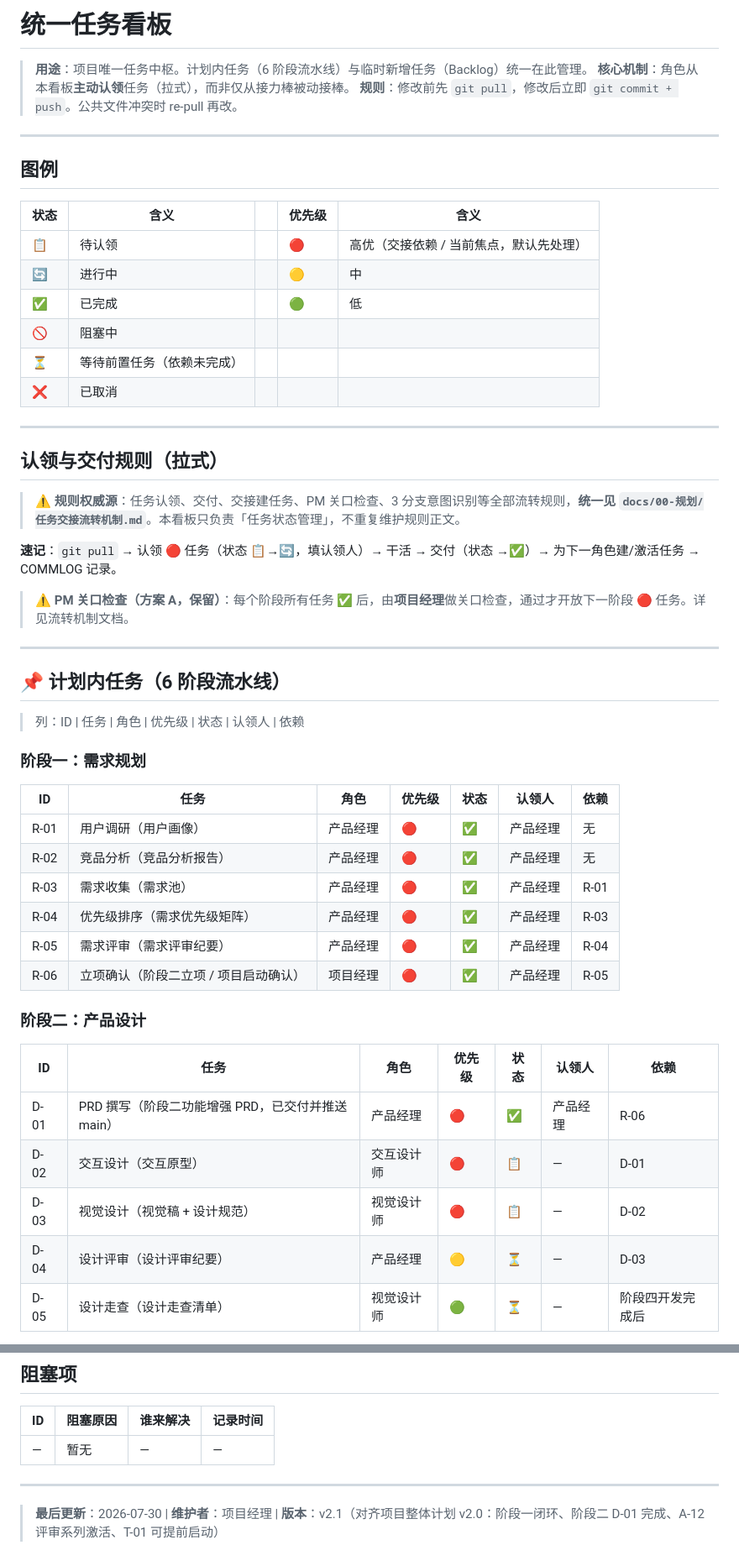
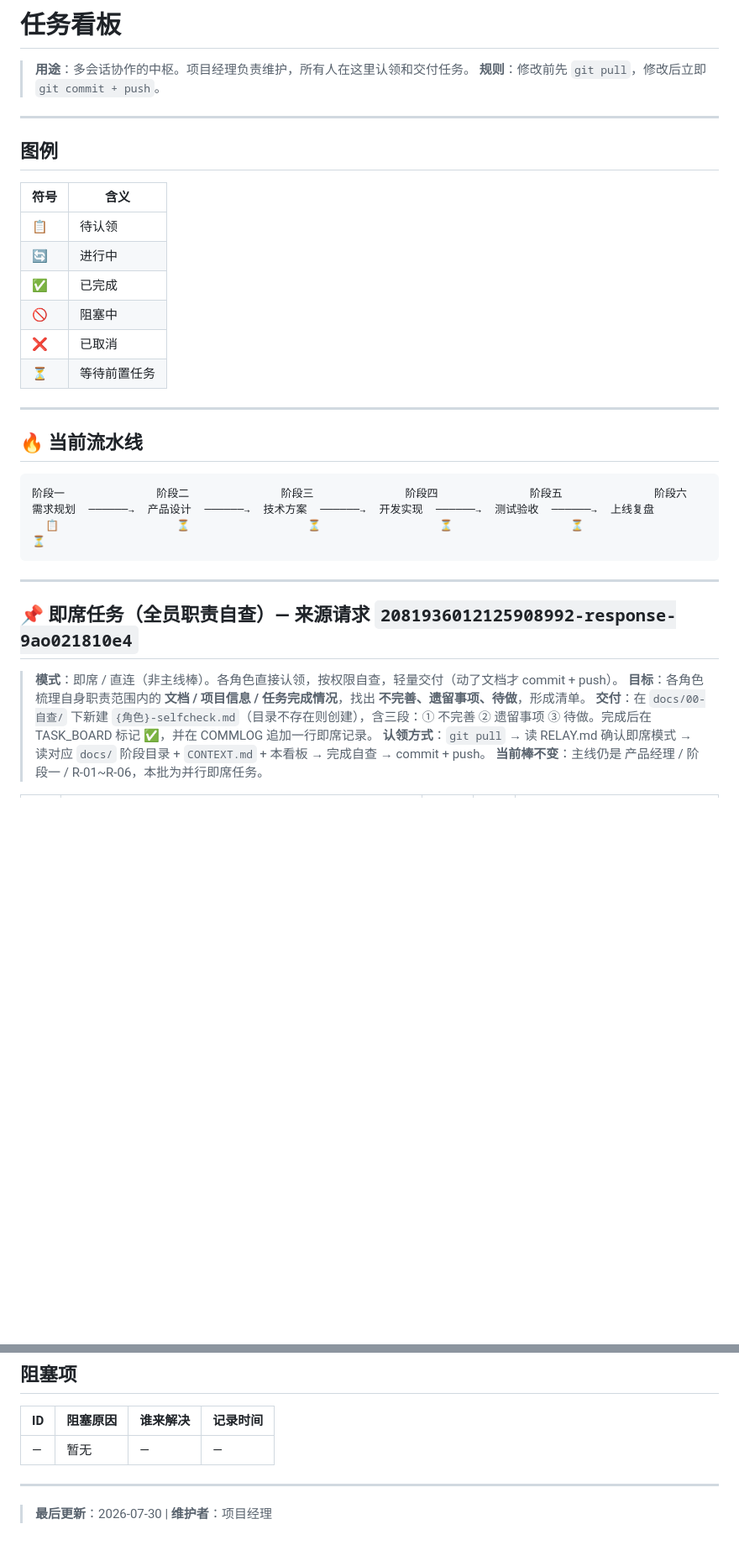
Before and after one commit to tengfeizhao1219/One-News, a Markdown page: TASK_BOARD.md, 2 parts joined by grey strips. Shown at 84% size. Drawn GitHub-style; blank space fills up the shorter version.

````diff
--- a/TASK_BOARD.md
+++ b/TASK_BOARD.md
@@ -1,54 +1,38 @@
-# 统一任务看板
+# 任务看板
 
-> **用途**：项目唯一任务中枢。计划内任务（6 阶段流水线）与临时新增任务（Backlog）统一在此管理。
-> **核心机制**：角色从本看板**主动认领**任务（拉式），而非仅从接力棒被动接棒。
-> **规则**：修改前先 `git pull`，修改后立即 `git commit + push`。公共文件冲突时 re-pull 再改。
+> **用途**：多会话协作的中枢。项目经理负责维护，所有人在这里认领和交付任务。
+> **规则**：修改前先 `git pull`，修改后立即 `git commit + push`。
 
 ---
 
 ## 图例
 
-| 状态 | 含义 |  | 优先级 | 含义 |
-|------|------|--|--------|------|
-| 📋 | 待认领 |  | 🔴 | 高优（交接依赖 / 当前焦点，默认先处理） |
-| 🔄 | 进行中 |  | 🟡 | 中 |
-| ✅ | 已完成 |  | 🟢 | 低 |
-| 🚫 | 阻塞中 |  | | |
-| ⏳ | 等待前置任务（依赖未完成） |  | | |
-| ❌ | 已取消 |  | | |
+| 符号 | 含义 |
+|------|------|
+| 📋 | 待认领 |
+| 🔄 | 进行中 |
+| ✅ | 已完成 |
+| 🚫 | 阻塞中 |
+| ❌ | 已取消 |
+| ⏳ | 等待前置任务 |
 
 ---
 
-## 认领与交付规则（拉式）
+## 🔥 当前流水线
 
-> ⚠️ **规则权威源**：任务认领、交付、交接建任务、PM 关口检查、3 分支意图识别等全部流转规则，**统一见 `docs/00-规划/任务交接流转机制.md`**。本看板只负责「任务状态管理」，不重复维护规则正文。
-
-**速记**：`git pull` → 认领 🔴 任务（状态 📋→🔄，填认领人）→ 干活 → 交付（状态 →✅）→ 为下一角色建/激活任务 → COMMLOG 记录。
-
-> ⚠️ **PM 关口检查（方案 A，保留）**：每个阶段所有任务 ✅ 后，由**项目经理**做关口检查，通过才开放下一阶段 🔴 任务。详见流转机制文档。
+```
+阶段一              阶段二              阶段三              阶段四              阶段五              阶段六
+需求规划  ──────→  产品设计  ──────→  技术方案  ──────→  开发实现  ──────→  测试验收  ──────→  上线复盘
+  📋                  ⏳                  ⏳                  ⏳                  ⏳                  ⏳
+```
 
 ---
 
-## 📌 计划内任务（6 阶段流水线）
+## 📌 即席任务（全员职责自查）— 来源请求 `2081936012125908992-response-9ao021810e4`
 
-> 列：ID | 任务 | 角色 | 优先级 | 状态 | 认领人 | 依赖
+> **模式**：即席 / 直连（非主线棒）。各角色直接认领，按权限自查，轻量交付（动了文档才 commit + push）。
+> **目标**：各角色梳理自身职责范围内的 **文档 / 项目信息 / 任务完成情况**，找出 **不完善、遗留事项、待做**，形成清单。
+> **交付**：在 `docs/00-自查/` 下新建 `{角色}-selfcheck.md`（目录不存在则创建），含三段：① 不完善 ② 遗留事项 ③ 待做。完成后在 TASK_BOARD 标记 ✅，并在 COMMLOG 追加一行即席记录。
+> **认领方式**：`git pull` → 读 RELAY.md 确认即席模式 → 读对应 `docs/` 阶段目录 + `CONTEXT.md` + 本看板 → 完成自查 → commit + push。
+> **当前棒不变**：主线仍是 产品经理 / 阶段一 / R-01~R-06，本批为并行即席任务。
 
-### 阶段一：需求规划
-| ID | 任务 | 角色 | 优先级 | 状态 | 认领人 | 依赖 |
-|----|------|------|--------|------|--------|------|
-| R-01 | 用户调研（用户画像） | 产品经理 | 🔴 | ✅ | 产品经理 | 无 |
-| R-02 | 竞品分析（竞品分析报告） | 产品经理 | 🔴 | ✅ | 产品经理 | 无 |
-| R-03 | 需求收集（需求池） | 产品经理 | 🔴 | ✅ | 产品经理 | R-01 |
-| R-04 | 优先级排序（需求优先级矩阵） | 产品经理 | 🔴 | ✅ | 产品经理 | R-03 |
-| R-05 | 需求评审（需求评审纪要） | 产品经理 | 🔴 | ✅ | 产品经理 | R-04 |
-| R-06 | 立项确认（阶段二立项 / 项目启动确认） | 项目经理 | 🔴 | ✅ | 产品经理 | R-05 |
-
-### 阶段二：产品设计
-| ID | 任务 | 角色 | 优先级 | 状态 | 认领人 | 依赖 |
-|----|------|------|--------|------|--------|------|
-| D-01 | PRD 撰写（阶段二功能增强 PRD，已交付并推送 main） | 产品经理 | 🔴 | ✅ | 产品经理 | R-06 |
-| D-02 | 交互设计（交互原型） | 交互设计师 | 🔴 | 📋 | — | D-01 |
-| D-03 | 视觉设计（视觉稿 + 设计规范） | 视觉设计师 | 🔴 | 📋 | — | D-02 |
-| D-04 | 设计评审（设计评审纪要） | 产品经理 | 🟡 | ⏳ | — | D-03 |
-| D-05 | 设计走查（设计走查清单） | 视觉设计师 | 🟢 | ⏳ | — | 阶段四开发完成后 |
-
@@ -136,4 +141,4 @@
 
 ---
 
-> **最后更新**：2026-07-30 | **维护者**：项目经理 | **版本**：v2.1（对齐项目整体计划 v2.0：阶段一闭环、阶段二 D-01 完成、A-12 评审系列激活、T-01 可提前启动）
+> **最后更新**：2026-07-30 | **维护者**：项目经理
````
Also changed, not shown: other parts of TASK_BOARD.md (+80 -59 lines), COMMLOG.md (+20 -1 lines), docs/00-自查/交互设计师-selfcheck.md (added, +86 -0 lines).
